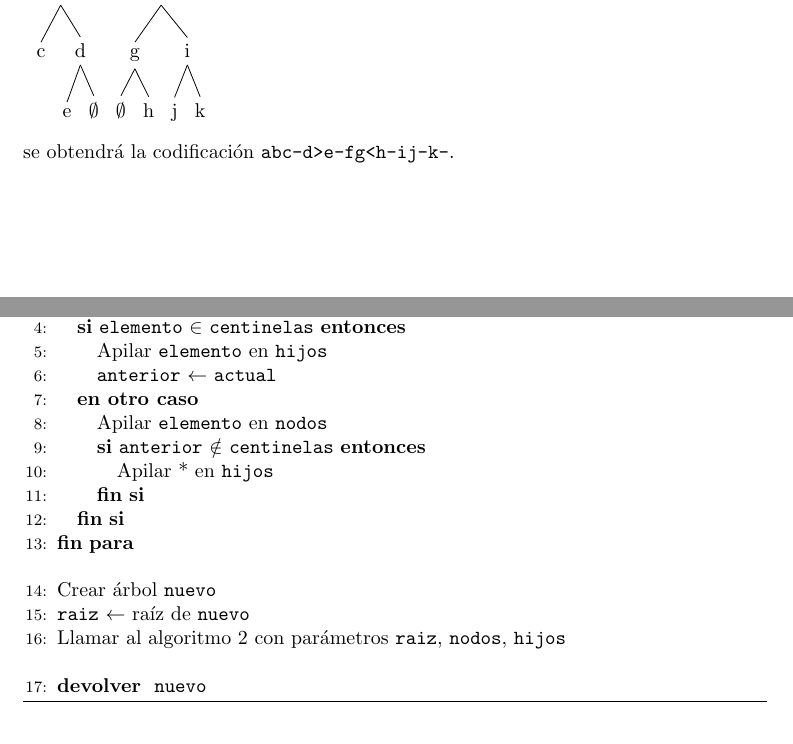
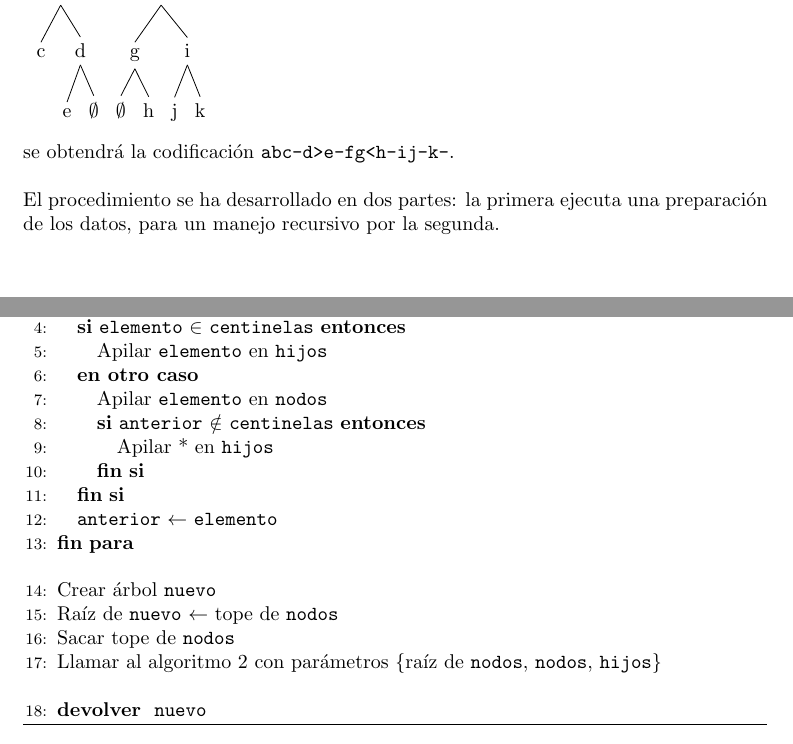
Before and after one commit to ncordon/RetoIV, a LaTeX document (retoIV.tex): two parts of pages 2 and 3 of 4, joined at a grey line, cut so that both start at the same text. The pictures show the PDF file retoIV.pdf that the author committed with the source.

Commit message:
Modificando algoritmo (trabajando...)
Es necesaria una pequeña modificación que evite la lectura de distintos
topes de la pila hijos en los "if" del algoritmo recursivo

```diff
--- a/retoIV.tex
+++ b/retoIV.tex
@@ -85,7 +85,10 @@
   ]};\\
  \end{tikzpicture}
 
- se obtendrá la codificación \texttt{abc-d>e-fg<h-ij-k-}.
+ se obtendrá la codificación \texttt{abc-d>e-fg<h-ij-k-}.\\\
+
+ El procedimiento se ha desarrollado en dos partes: la primera ejecuta una
+ preparación de los datos, para un manejo recursivo por la segunda.
 
  % Aclarar que se identifica el tipo nodo con el tipo etiqueta...
  % Ajustar la raíz?
@@ -102,18 +105,19 @@
      \FORALL{\texttt{elemento} $en$ \texttt{bin\_tree}}
        \IF{\texttt{elemento} $\in$ \texttt{centinelas}}
          \STATE{Apilar \texttt{elemento} en \texttt{hijos}}
-         \STATE{\texttt{anterior} $\gets$ \texttt{actual}}
        \ELSE
          \STATE{Apilar \texttt{elemento} en \texttt{nodos}}
          \IF{\texttt{anterior} $\notin$ \texttt{centinelas}}
            \STATE{Apilar * en \texttt{hijos}}
          \ENDIF
        \ENDIF
+       \STATE{\texttt{anterior} $\gets$ \texttt{elemento}}
      \ENDFOR
      \\\
      \STATE{Crear árbol \texttt{nuevo}}
-     \STATE{\texttt{raiz} $\gets$ raíz de \texttt{nuevo}}
-     \STATE{Llamar al algoritmo \ref{rec2} con parámetros \texttt{raiz}, \texttt{nodos}, \texttt{hijos}}
+     \STATE{Raíz de \texttt{nuevo} $\gets$ tope de \texttt{nodos}}
+     \STATE{Sacar tope de \texttt{nodos}}
+     \STATE{Llamar al algoritmo \ref{rec2} con parámetros \{raíz de \texttt{nodos}, \texttt{nodos}, \texttt{hijos}\}}
      \\\
      \RETURN \texttt{nuevo}
       \end{algorithmic}
@@ -132 +136,4 @@
          \STATE{Hijo izquierda de \texttt{actual}
+                $\gets$ tope de \texttt{nodos}}
+         \STATE{Sacar tope de \texttt{hijos}}
+         \STATE{Sacar tope de \texttt{nodos}}
@@ -148,3 +148,5 @@
+        \STATE{Sacar tope de \texttt{nodos}}
        \STATE{Llamar al algoritmo \ref{rec2} con parámetros
-             \texttt{hijo derecha de actual}, \texttt{nodos}, \texttt{hijos}}
+             \{hijo derecha de \texttt{actual}, \texttt{nodos}, \texttt{hijos}\}}
+     \ENDIF
      \ELSE
```
Also changed, not shown: retoIV.pdf, retoIV.tex (20 more changed lines).
